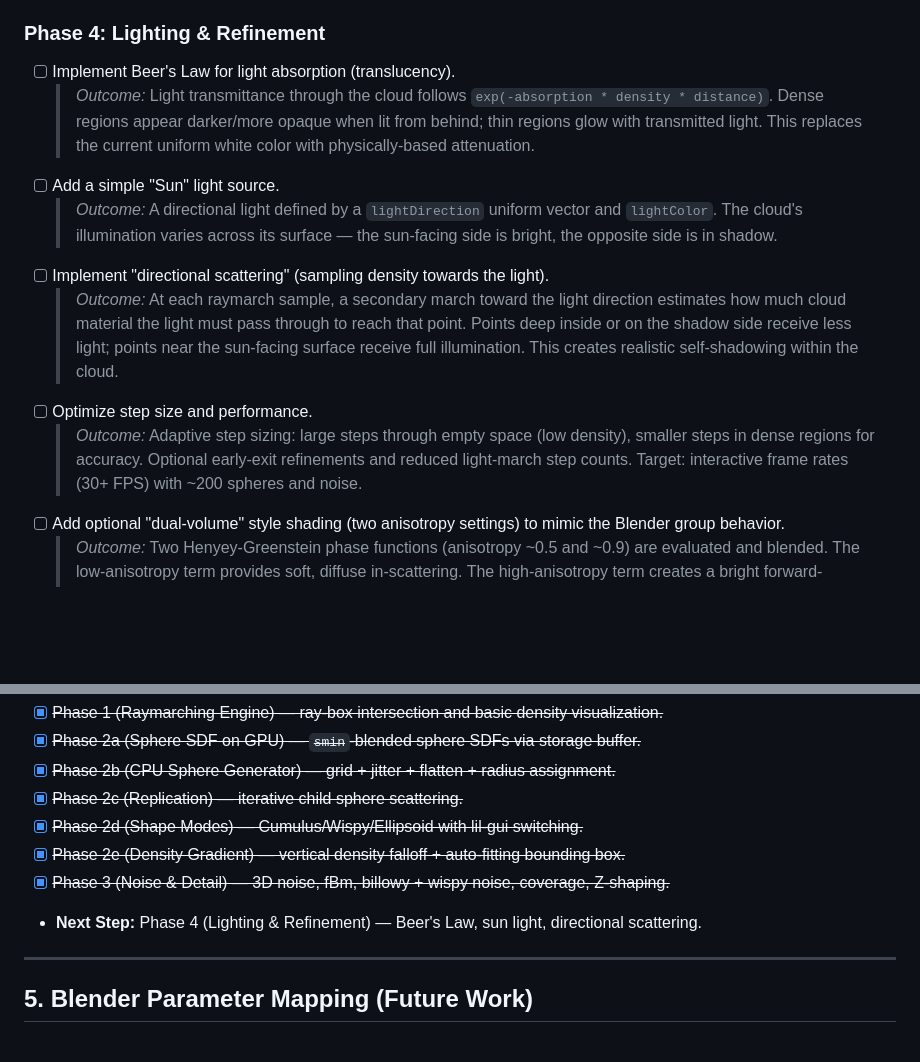
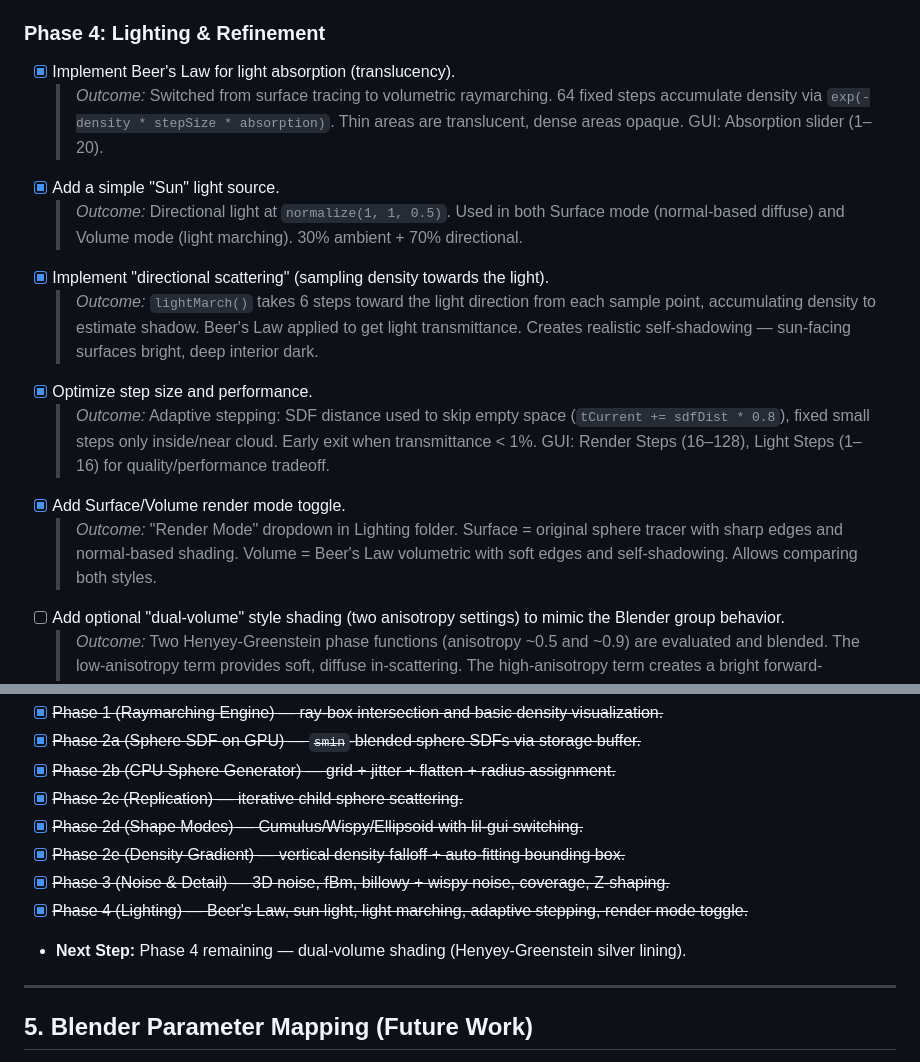
Before and after one commit to jeantimex/cloud-generator, a Markdown page: plan.md, 2 parts joined by grey strips. GitHub-like rendering; blank space fills up the shorter version.

Commit message:
update plans

```diff
--- a/plan.md
+++ b/plan.md
@@ -258,14 +258,16 @@ From `blender_shader_dump_props.json`, we can mirror the exact node settings:
 > **Phase 3 Expected Outcome:** The smooth sphere-blob cloud from Phase 2 transforms into a realistic, detailed cloud. Large-scale "billowy" noise creates dramatic rolling shapes and deep cavities in the silhouette. Fine "wispy" noise adds soft, fuzzy edges that dissolve into the air. Three noise scales (big ~0.1, mid ~4.12, small ~12.0) layer together for multi-frequency detail. The `Coverage` parameter controls overall cloud size (more coverage = puffier), `Billowy Factor` controls the intensity of large deformations, and Z-shaping parameters sculpt the vertical profile. The result closely matches the Blender CloudCreatorPro reference — a photorealistic cloud silhouette with organic, non-repeating detail.
 
 ### Phase 4: Lighting & Refinement
-- [ ] Implement Beer's Law for light absorption (translucency).
-  > *Outcome:* Light transmittance through the cloud follows `exp(-absorption * density * distance)`. Dense regions appear darker/more opaque when lit from behind; thin regions glow with transmitted light. This replaces the current uniform white color with physically-based attenuation.
-- [ ] Add a simple "Sun" light source.
-  > *Outcome:* A directional light defined by a `lightDirection` uniform vector and `lightColor`. The cloud's illumination varies across its surface — the sun-facing side is bright, the opposite side is in shadow.
-- [ ] Implement "directional scattering" (sampling density towards the light).
-  > *Outcome:* At each raymarch sample, a secondary march toward the light direction estimates how much cloud material the light must pass through to reach that point. Points deep inside or on the shadow side receive less light; points near the sun-facing surface receive full illumination. This creates realistic self-shadowing within the cloud.
-- [ ] Optimize step size and performance.
-  > *Outcome:* Adaptive step sizing: large steps through empty space (low density), smaller steps in dense regions for accuracy. Optional early-exit refinements and reduced light-march step counts. Target: interactive frame rates (30+ FPS) with ~200 spheres and noise.
+- [x] Implement Beer's Law for light absorption (translucency).
+  > *Outcome:* Switched from surface tracing to volumetric raymarching. 64 fixed steps accumulate density via `exp(-density * stepSize * absorption)`. Thin areas are translucent, dense areas opaque. GUI: Absorption slider (1–20).
+- [x] Add a simple "Sun" light source.
+  > *Outcome:* Directional light at `normalize(1, 1, 0.5)`. Used in both Surface mode (normal-based diffuse) and Volume mode (light marching). 30% ambient + 70% directional.
+- [x] Implement "directional scattering" (sampling density towards the light).
+  > *Outcome:* `lightMarch()` takes 6 steps toward the light direction from each sample point, accumulating density to estimate shadow. Beer's Law applied to get light transmittance. Creates realistic self-shadowing — sun-facing surfaces bright, deep interior dark.
+- [x] Optimize step size and performance.
+  > *Outcome:* Adaptive stepping: SDF distance used to skip empty space (`tCurrent += sdfDist * 0.8`), fixed small steps only inside/near cloud. Early exit when transmittance < 1%. GUI: Render Steps (16–128), Light Steps (1–16) for quality/performance tradeoff.
+- [x] Add Surface/Volume render mode toggle.
+  > *Outcome:* "Render Mode" dropdown in Lighting folder. Surface = original sphere tracer with sharp edges and normal-based shading. Volume = Beer's Law volumetric with soft edges and self-shadowing. Allows comparing both styles.
 - [ ] Add optional "dual-volume" style shading (two anisotropy settings) to mimic
       the Blender group behavior.
   > *Outcome:* Two Henyey-Greenstein phase functions (anisotropy ~0.5 and ~0.9) are evaluated and blended. The low-anisotropy term provides soft, diffuse in-scattering. The high-anisotropy term creates a bright forward-scattering halo (silver lining) when viewed near the sun direction. Combined, they produce the characteristic dual-tone look of the Blender reference.
@@ -288,7 +290,8 @@ From `blender_shader_dump_props.json`, we can mirror the exact node settings:
 - [x] ~~Phase 2d (Shape Modes) — Cumulus/Wispy/Ellipsoid with lil-gui switching.~~
 - [x] ~~Phase 2e (Density Gradient) — vertical density falloff + auto-fitting bounding box.~~
 - [x] ~~Phase 3 (Noise & Detail) — 3D noise, fBm, billowy + wispy noise, coverage, Z-shaping.~~
-- **Next Step:** Phase 4 (Lighting & Refinement) — Beer's Law, sun light, directional scattering.
+- [x] ~~Phase 4 (Lighting) — Beer's Law, sun light, light marching, adaptive stepping, render mode toggle.~~
+- **Next Step:** Phase 4 remaining — dual-volume shading (Henyey-Greenstein silver lining).
 
 ---
 
```
